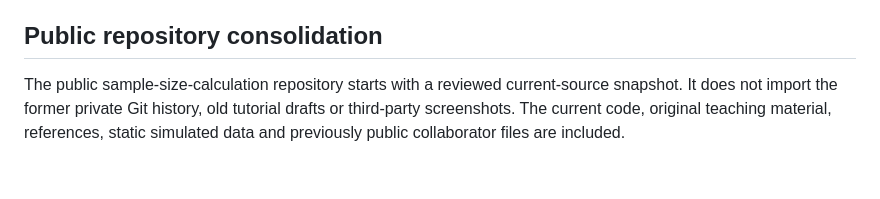
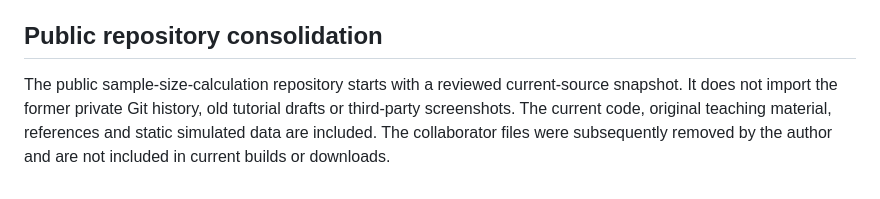
Before and after one commit to KataTam/sample-size-calculation, a Markdown page: documentation/third-party-notices.md, the part around the change. Drawn GitHub-style.

```diff
--- a/documentation/third-party-notices.md
+++ b/documentation/third-party-notices.md
@@ -27,4 +27,4 @@ The book presentation and three core activity ideas acknowledge *Power Analysis
 
 ## Public repository consolidation
 
-The public sample-size-calculation repository starts with a reviewed current-source snapshot. It does not import the former private Git history, old tutorial drafts or third-party screenshots. The current code, original teaching material, references, static simulated data and previously public collaborator files are included.
+The public sample-size-calculation repository starts with a reviewed current-source snapshot. It does not import the former private Git history, old tutorial drafts or third-party screenshots. The current code, original teaching material, references and static simulated data are included. The collaborator files were subsequently removed by the author and are not included in current builds or downloads.
```
Also changed, not shown: documentation/development/validation.md (+5 -0 lines).
